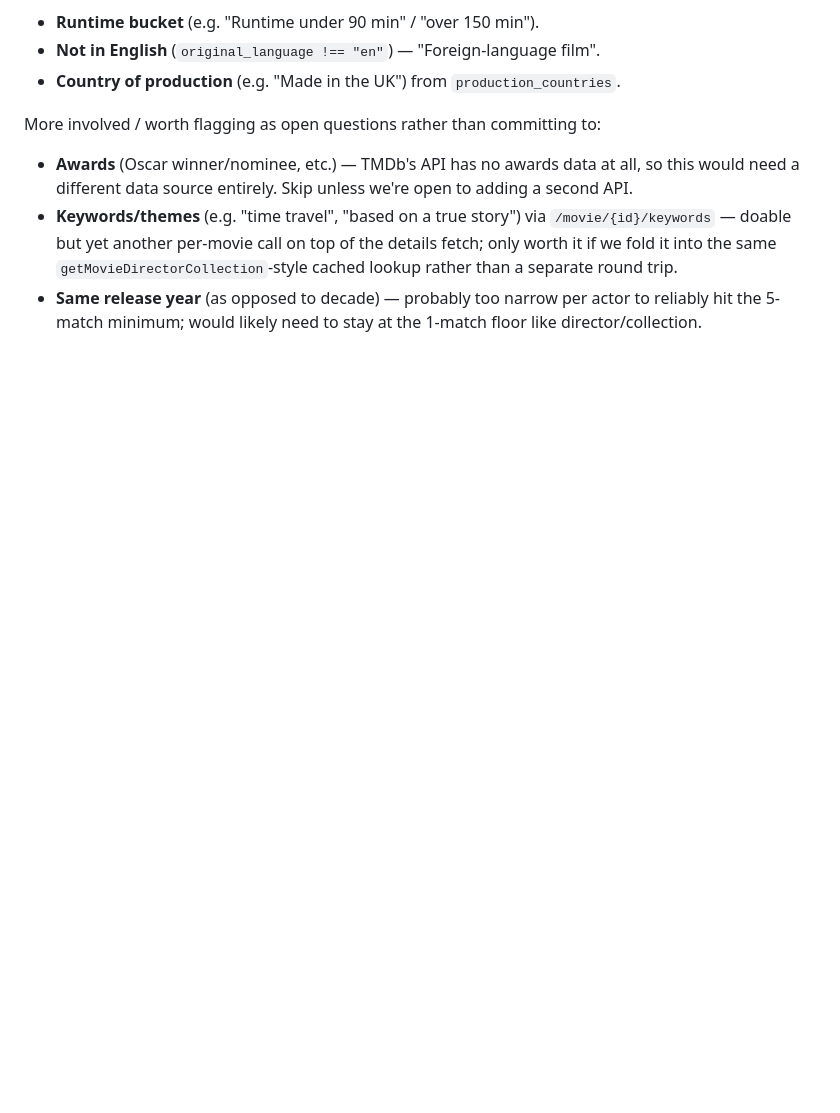
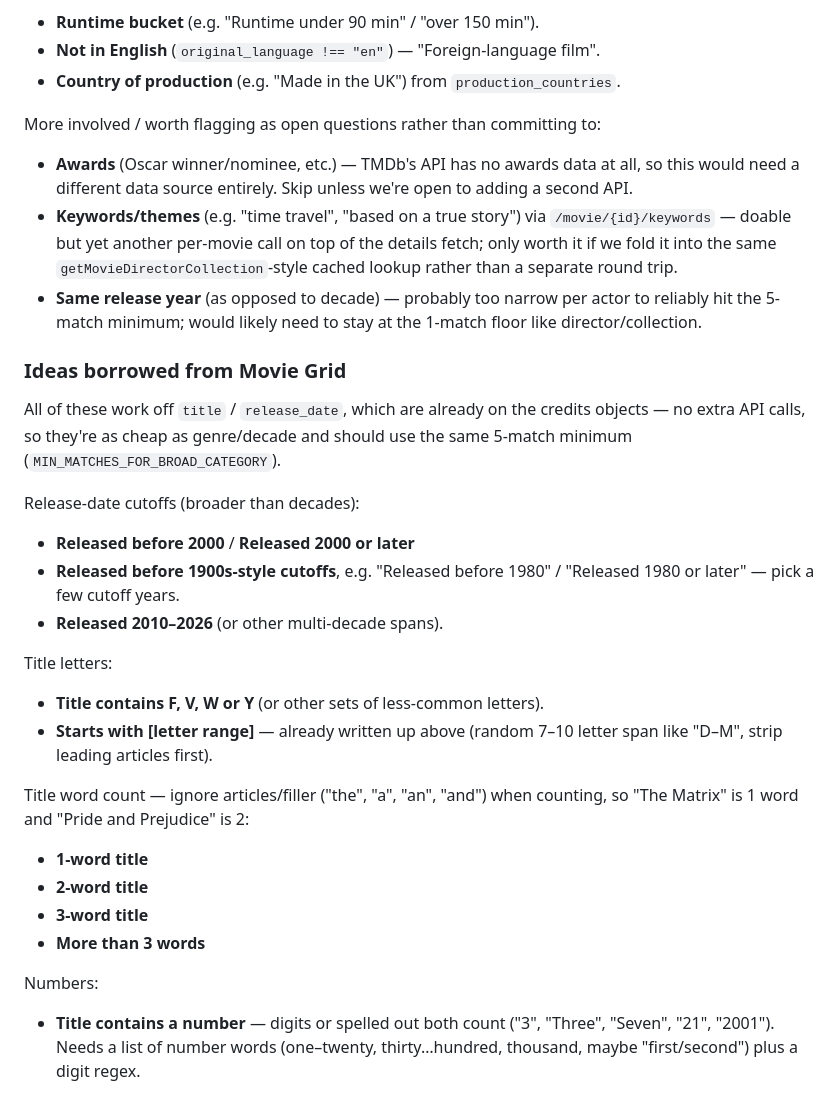
Before and after one commit to cevinkollins-ux/the-reel-deal, a Markdown page: TODO.md, the part around the change. Drawn GitHub-style; blank space fills up the shorter version.

Commit message:
Add Movie Grid-inspired category ideas to TODO
Co-Authored-By: Claude Opus 5.5 <noreply@anthropic.com>
Claude-Session: https://claude.ai/code/session_01FLjT1LYzie87xpKLYMJBgh

```diff
--- a/TODO.md
+++ b/TODO.md
@@ -108,3 +108,37 @@ More involved / worth flagging as open questions rather than committing to:
 - **Same release year** (as opposed to decade) — probably too narrow per
   actor to reliably hit the 5-match minimum; would likely need to stay at
   the 1-match floor like director/collection.
+
+### Ideas borrowed from Movie Grid
+
+All of these work off `title` / `release_date`, which are already on the
+credits objects — no extra API calls, so they're as cheap as genre/decade and
+should use the same 5-match minimum (`MIN_MATCHES_FOR_BROAD_CATEGORY`).
+
+Release-date cutoffs (broader than decades):
+
+- **Released before 2000** / **Released 2000 or later**
+- **Released before 1900s-style cutoffs**, e.g. "Released before 1980" /
+  "Released 1980 or later" — pick a few cutoff years.
+- **Released 2010–2026** (or other multi-decade spans).
+
+Title letters:
+
+- **Title contains F, V, W or Y** (or other sets of less-common letters).
+- **Starts with [letter range]** — already written up above (random 7–10
+  letter span like "D–M", strip leading articles first).
+
+Title word count — ignore articles/filler ("the", "a", "an", "and") when
+counting, so "The Matrix" is 1 word and "Pride and Prejudice" is 2:
+
+- **1-word title**
+- **2-word title**
+- **3-word title**
+- **More than 3 words**
+
+Numbers:
+
+- **Title contains a number** — digits or spelled out both count ("3",
+  "Three", "Seven", "21", "2001"). Needs a list of number words
+  (one–twenty, thirty…hundred, thousand, maybe "first/second") plus a
+  digit regex.
```
